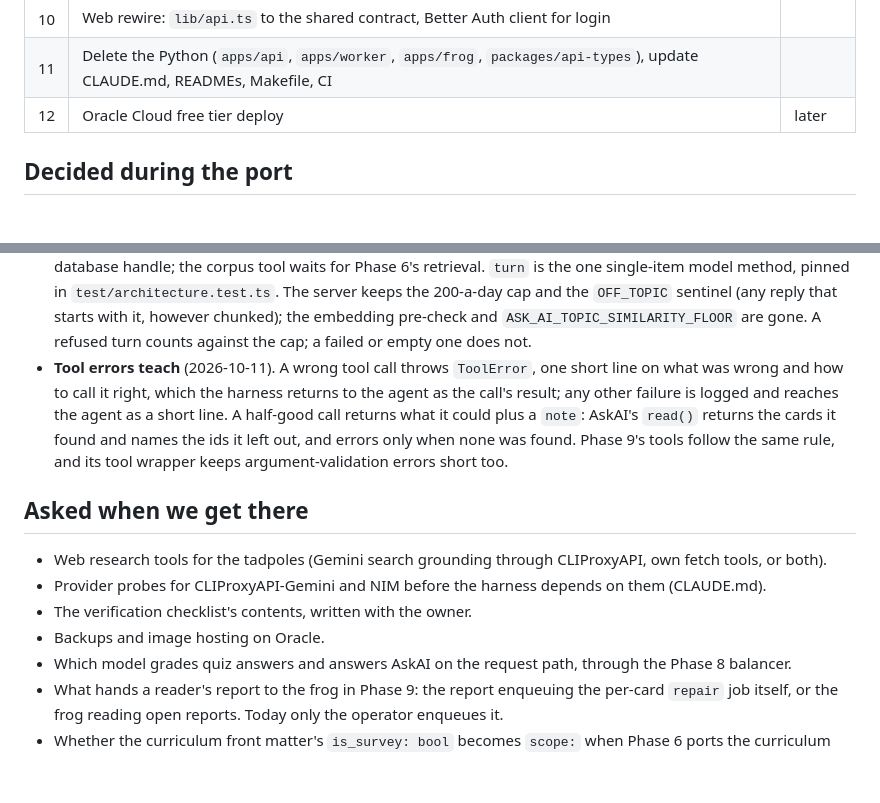
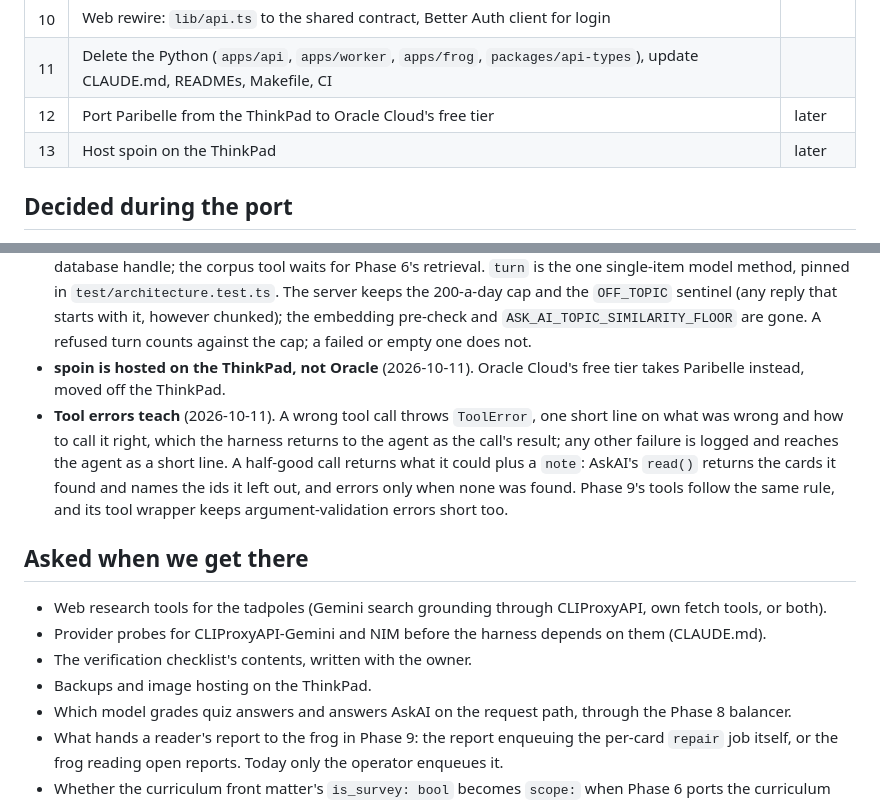
Before and after one commit to anubhav-qt/spoin_bundle, a Markdown page: docs/tasks/0045-hono-port.md, 2 parts joined by grey strips. Drawn GitHub-style; blank space fills up the shorter version.

Commit message:
docs: spoin hosted on the thinkpad, paribelle ported to oracle

```diff
--- a/docs/tasks/0045-hono-port.md
+++ b/docs/tasks/0045-hono-port.md
@@ -38,7 +38,8 @@ global setup refuses any database name that doesn't end in `_test`. Local settin
 | 9 | The tadpoles: wake queue, runs and transcripts, compaction, versioned records; toad_sage, the curriculum tadpole, one tadpole per topic, auditor and lessons, the verification checklist; the AskAI chat behind `AskChat` | |
 | 10 | Web rewire: `lib/api.ts` to the shared contract, Better Auth client for login | |
 | 11 | Delete the Python (`apps/api`, `apps/worker`, `apps/frog`, `packages/api-types`), update CLAUDE.md, READMEs, Makefile, CI | |
-| 12 | Oracle Cloud free tier deploy | later |
+| 12 | Port Paribelle from the ThinkPad to Oracle Cloud's free tier | later |
+| 13 | Host spoin on the ThinkPad | later |
 
 ## Decided during the port
 
@@ -114,6 +115,8 @@ global setup refuses any database name that doesn't end in `_test`. Local settin
   server keeps the 200-a-day cap and the `OFF_TOPIC` sentinel (any reply that starts with
   it, however chunked); the embedding pre-check and `ASK_AI_TOPIC_SIMILARITY_FLOOR` are gone.
   A refused turn counts against the cap; a failed or empty one does not.
+- **spoin is hosted on the ThinkPad, not Oracle** (2026-10-11). Oracle Cloud's free tier takes
+  Paribelle instead, moved off the ThinkPad.
 - **Tool errors teach** (2026-10-11). A wrong tool call throws `ToolError`, one short line on
   what was wrong and how to call it right, which the harness returns to the agent as the
   call's result; any other failure is logged and reaches the agent as a short line. A
@@ -126,7 +129,7 @@ global setup refuses any database name that doesn't end in `_test`. Local settin
 - Web research tools for the tadpoles (Gemini search grounding through CLIProxyAPI, own fetch tools, or both).
 - Provider probes for CLIProxyAPI-Gemini and NIM before the harness depends on them (CLAUDE.md).
 - The verification checklist's contents, written with the owner.
-- Backups and image hosting on Oracle.
+- Backups and image hosting on the ThinkPad.
 - Which model grades quiz answers and answers AskAI on the request path, through the Phase 8
   balancer.
 - What hands a reader's report to the frog in Phase 9: the report enqueuing the per-card
```
Also changed, not shown: docs/adr/0106-typescript-on-hono-and-the-authoring-harness.md (+3 -0 lines).
